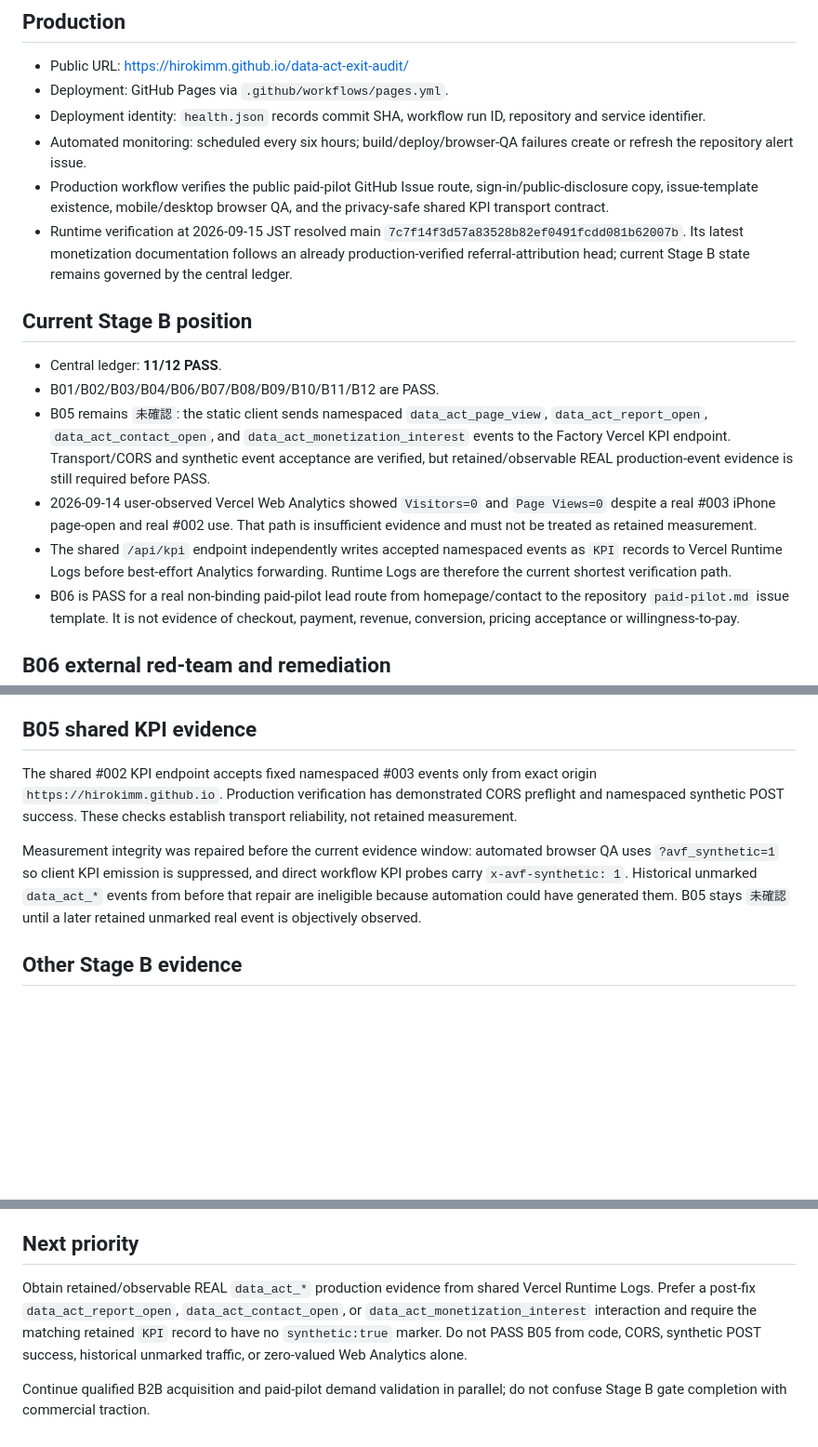
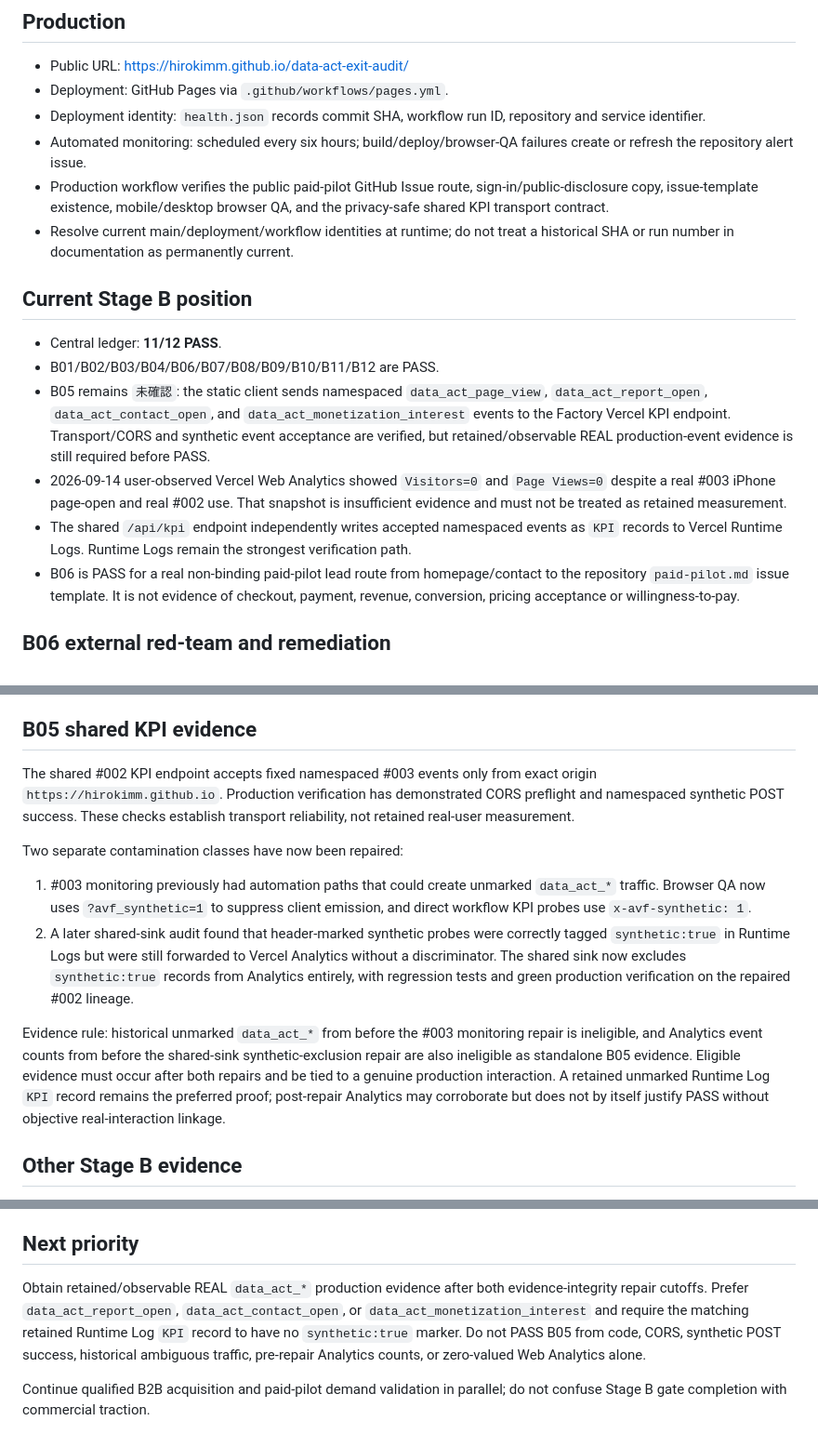
Before and after one commit to Hirokimm/data-act-exit-audit, a Markdown page: STATUS.md, 3 parts joined by grey strips. Shown at 93% size. GitHub-like rendering; blank space fills up the shorter version.

Commit message:
docs(#003): record shared KPI evidence cutoff

```diff
--- a/STATUS.md
+++ b/STATUS.md
@@ -9,15 +9,15 @@ This file is the repository-side handoff for AI Venture Factory #003. Business-s
 - Deployment identity: `health.json` records commit SHA, workflow run ID, repository and service identifier.
 - Automated monitoring: scheduled every six hours; build/deploy/browser-QA failures create or refresh the repository alert issue.
 - Production workflow verifies the public paid-pilot GitHub Issue route, sign-in/public-disclosure copy, issue-template existence, mobile/desktop browser QA, and the privacy-safe shared KPI transport contract.
-- Runtime verification at 2026-09-15 JST resolved main `7c7f14f3d57a83528b82ef0491fcdd081b62007b`. Its latest monetization documentation follows an already production-verified referral-attribution head; current Stage B state remains governed by the central ledger.
+- Resolve current main/deployment/workflow identities at runtime; do not treat a historical SHA or run number in documentation as permanently current.
 
 ## Current Stage B position
 
 - Central ledger: **11/12 PASS**.
 - B01/B02/B03/B04/B06/B07/B08/B09/B10/B11/B12 are PASS.
 - B05 remains `未確認`: the static client sends namespaced `data_act_page_view`, `data_act_report_open`, `data_act_contact_open`, and `data_act_monetization_interest` events to the Factory Vercel KPI endpoint. Transport/CORS and synthetic event acceptance are verified, but retained/observable REAL production-event evidence is still required before PASS.
-- 2026-09-14 user-observed Vercel Web Analytics showed `Visitors=0` and `Page Views=0` despite a real #003 iPhone page-open and real #002 use. That path is insufficient evidence and must not be treated as retained measurement.
-- The shared `/api/kpi` endpoint independently writes accepted namespaced events as `KPI` records to Vercel Runtime Logs before best-effort Analytics forwarding. Runtime Logs are therefore the current shortest verification path.
+- 2026-09-14 user-observed Vercel Web Analytics showed `Visitors=0` and `Page Views=0` despite a real #003 iPhone page-open and real #002 use. That snapshot is insufficient evidence and must not be treated as retained measurement.
+- The shared `/api/kpi` endpoint independently writes accepted namespaced events as `KPI` records to Vercel Runtime Logs. Runtime Logs remain the strongest verification path.
 - B06 is PASS for a real non-binding paid-pilot lead route from homepage/contact to the repository `paid-pilot.md` issue template. It is not evidence of checkout, payment, revenue, conversion, pricing acceptance or willingness-to-pay.
 
 ## B06 external red-team and remediation
@@ -35,9 +35,14 @@ Final HQ decision keeps B06 PASS for **route existence only**. The completed Cla
 
 ## B05 shared KPI evidence
 
-The shared #002 KPI endpoint accepts fixed namespaced #003 events only from exact origin `https://hirokimm.github.io`. Production verification has demonstrated CORS preflight and namespaced synthetic POST success. These checks establish transport reliability, not retained measurement.
+The shared #002 KPI endpoint accepts fixed namespaced #003 events only from exact origin `https://hirokimm.github.io`. Production verification has demonstrated CORS preflight and namespaced synthetic POST success. These checks establish transport reliability, not retained real-user measurement.
 
-Measurement integrity was repaired before the current evidence window: automated browser QA uses `?avf_synthetic=1` so client KPI emission is suppressed, and direct workflow KPI probes carry `x-avf-synthetic: 1`. Historical unmarked `data_act_*` events from before that repair are ineligible because automation could have generated them. B05 stays `未確認` until a later retained unmarked real event is objectively observed.
+Two separate contamination classes have now been repaired:
+
+1. #003 monitoring previously had automation paths that could create unmarked `data_act_*` traffic. Browser QA now uses `?avf_synthetic=1` to suppress client emission, and direct workflow KPI probes use `x-avf-synthetic: 1`.
+2. A later shared-sink audit found that header-marked synthetic probes were correctly tagged `synthetic:true` in Runtime Logs but were still forwarded to Vercel Analytics without a discriminator. The shared sink now excludes `synthetic:true` records from Analytics entirely, with regression tests and green production verification on the repaired #002 lineage.
+
+Evidence rule: historical unmarked `data_act_*` from before the #003 monitoring repair is ineligible, and Analytics event counts from before the shared-sink synthetic-exclusion repair are also ineligible as standalone B05 evidence. Eligible evidence must occur after both repairs and be tied to a genuine production interaction. A retained unmarked Runtime Log `KPI` record remains the preferred proof; post-repair Analytics may corroborate but does not by itself justify PASS without objective real-interaction linkage.
 
 ## Other Stage B evidence
 
@@ -50,6 +55,6 @@ Measurement integrity was repaired before the current evidence window: automated
 
 ## Next priority
 
-Obtain retained/observable REAL `data_act_*` production evidence from shared Vercel Runtime Logs. Prefer a post-fix `data_act_report_open`, `data_act_contact_open`, or `data_act_monetization_interest` interaction and require the matching retained `KPI` record to have no `synthetic:true` marker. Do not PASS B05 from code, CORS, synthetic POST success, historical unmarked traffic, or zero-valued Web Analytics alone.
+Obtain retained/observable REAL `data_act_*` production evidence after both evidence-integrity repair cutoffs. Prefer `data_act_report_open`, `data_act_contact_open`, or `data_act_monetization_interest` and require the matching retained Runtime Log `KPI` record to have no `synthetic:true` marker. Do not PASS B05 from code, CORS, synthetic POST success, historical ambiguous traffic, pre-repair Analytics counts, or zero-valued Web Analytics alone.
 
 Continue qualified B2B acquisition and paid-pilot demand validation in parallel; do not confuse Stage B gate completion with commercial traction.
```
